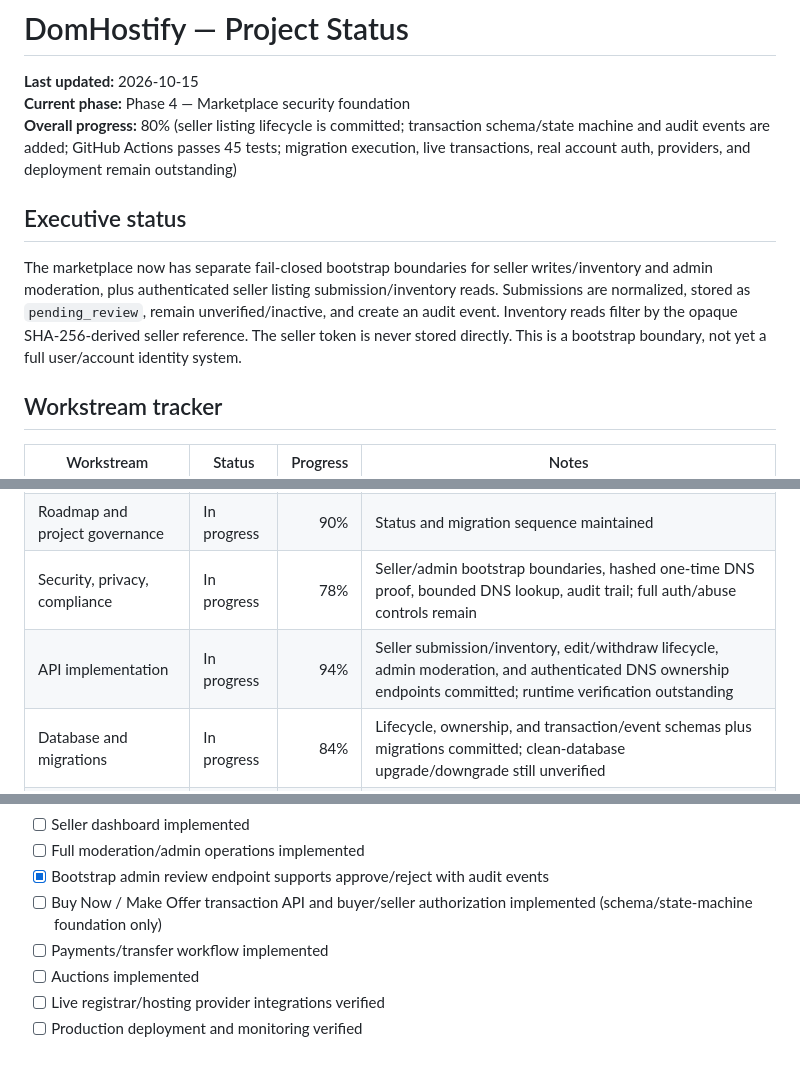
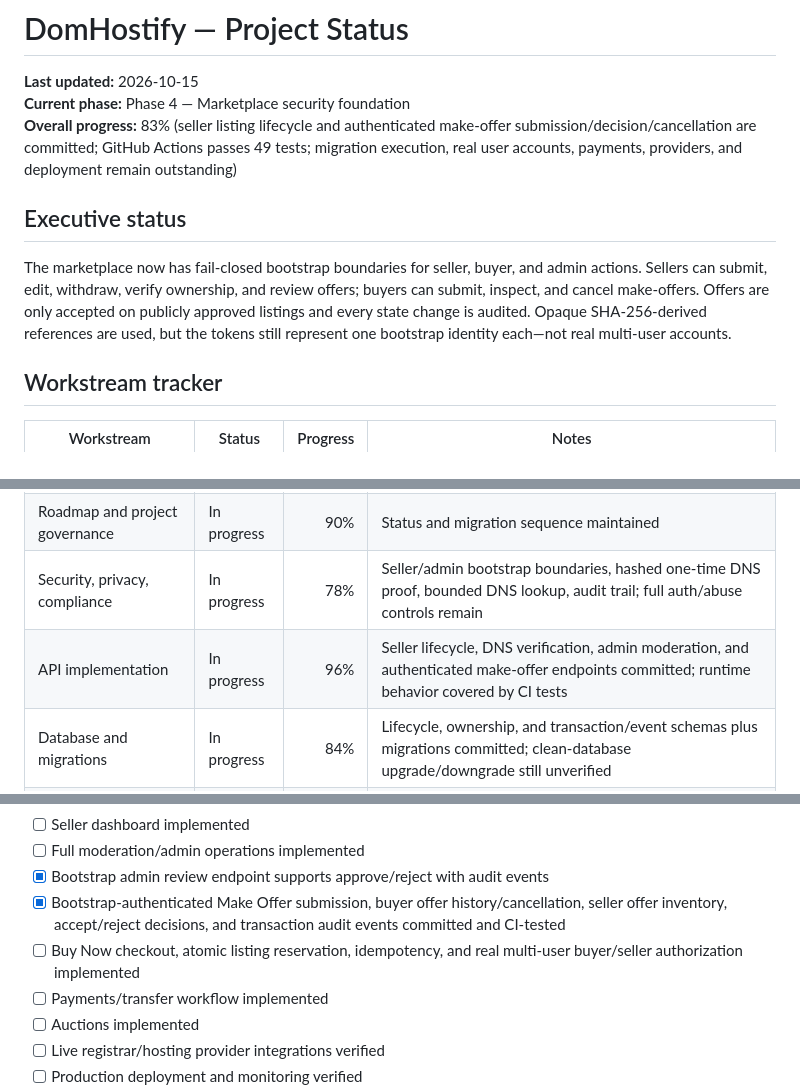
Before and after one commit to digiservbiz/Domhostify, a Markdown page: status.md, 3 parts joined by grey strips. GitHub-like rendering; blank space fills up the shorter version.

Commit message:
Track passing 49-test suite and make-offer API milestone

```diff
--- a/status.md
+++ b/status.md
@@ -2,10 +2,10 @@
 
 **Last updated:** 2026-10-15
 **Current phase:** Phase 4 — Marketplace security foundation
-**Overall progress:** 80% (seller listing lifecycle is committed; transaction schema/state machine and audit events are added; GitHub Actions passes 45 tests; migration execution, live transactions, real account auth, providers, and deployment remain outstanding)
+**Overall progress:** 83% (seller listing lifecycle and authenticated make-offer submission/decision/cancellation are committed; GitHub Actions passes 49 tests; migration execution, real user accounts, payments, providers, and deployment remain outstanding)
 
 ## Executive status
-The marketplace now has separate fail-closed bootstrap boundaries for seller writes/inventory and admin moderation, plus authenticated seller listing submission/inventory reads. Submissions are normalized, stored as `pending_review`, remain unverified/inactive, and create an audit event. Inventory reads filter by the opaque SHA-256-derived seller reference. The seller token is never stored directly. This is a bootstrap boundary, not yet a full user/account identity system.
+The marketplace now has fail-closed bootstrap boundaries for seller, buyer, and admin actions. Sellers can submit, edit, withdraw, verify ownership, and review offers; buyers can submit, inspect, and cancel make-offers. Offers are only accepted on publicly approved listings and every state change is audited. Opaque SHA-256-derived references are used, but the tokens still represent one bootstrap identity each—not real multi-user accounts.
 
 ## Workstream tracker
 | Workstream | Status | Progress | Notes |
@@ -15,7 +15,7 @@ The marketplace now has separate fail-closed bootstrap boundaries for seller wri
 | Architecture and data boundaries | In progress | 78% | Seller auth boundary and marketplace trust gates defined |
 | Roadmap and project governance | In progress | 90% | Status and migration sequence maintained |
 | Security, privacy, compliance | In progress | 78% | Seller/admin bootstrap boundaries, hashed one-time DNS proof, bounded DNS lookup, audit trail; full auth/abuse controls remain |
-| API implementation | In progress | 94% | Seller submission/inventory, edit/withdraw lifecycle, admin moderation, and authenticated DNS ownership endpoints committed; runtime verification outstanding |
+| API implementation | In progress | 96% | Seller lifecycle, DNS verification, admin moderation, and authenticated make-offer endpoints committed; runtime behavior covered by CI tests |
 | Database and migrations | In progress | 84% | Lifecycle, ownership, and transaction/event schemas plus migrations committed; clean-database upgrade/downgrade still unverified |
 | Frontend | In progress | 35% | Responsive comparison prototype; seller UI not connected |
 | Provider/affiliate integrations | In progress | 30% | Safe affiliate redirect foundation; no live provider access verified |
@@ -64,7 +64,8 @@ The marketplace now has separate fail-closed bootstrap boundaries for seller wri
 - [ ] Seller dashboard implemented
 - [ ] Full moderation/admin operations implemented
 - [x] Bootstrap admin review endpoint supports approve/reject with audit events
-- [ ] Buy Now / Make Offer transaction API and buyer/seller authorization implemented (schema/state-machine foundation only)
+- [x] Bootstrap-authenticated Make Offer submission, buyer offer history/cancellation, seller offer inventory, accept/reject decisions, and transaction audit events committed and CI-tested
+- [ ] Buy Now checkout, atomic listing reservation, idempotency, and real multi-user buyer/seller authorization implemented
 - [ ] Payments/transfer workflow implemented
 - [ ] Auctions implemented
 - [ ] Live registrar/hosting provider integrations verified
```
Also changed, not shown: other parts of status.md (+4 -4 lines).
